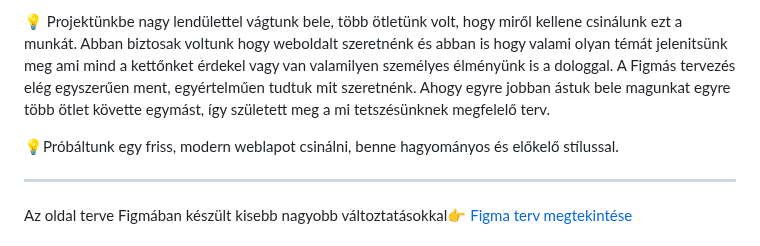
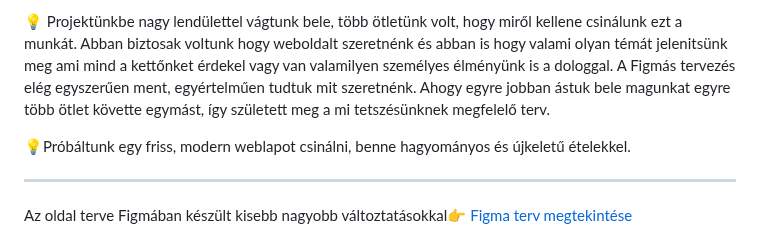
Before and after one commit to nikolett21/niki.frontend, a Markdown page: readme.md, the part around the change. GitHub-like rendering.

Commit message:
valtozas

```diff
--- a/readme.md
+++ b/readme.md
@@ -7,7 +7,7 @@
 💡 Projektünkbe nagy lendülettel vágtunk bele, több ötletünk volt, hogy miről kellene csinálunk ezt a munkát.
 Abban biztosak voltunk hogy weboldalt szeretnénk és abban is hogy valami olyan témát jelenitsünk meg ami mind a kettőnket érdekel vagy van valamilyen személyes élményünk is a dologgal. A Figmás tervezés elég egyszerűen ment, egyértelműen tudtuk mit szeretnénk. Ahogy egyre jobban ástuk bele magunkat egyre több ötlet követte egymást, így született meg a mi tetszésünknek megfelelő terv.
 
-💡Próbáltunk egy friss, modern weblapot csinálni, benne hagyományos és előkelő stílussal.
+💡Próbáltunk egy friss, modern weblapot csinálni, benne hagyományos és újkeletű ételekkel.
 
 ---
 Az oldal terve Figmában készült kisebb nagyobb változtatásokkal👉 [Figma terv megtekintése](https://www.figma.com/design/ipdP2BYytD8pvShEUWwQOF/Projekt?node-id=0-1&p=f&t=Wqw4hQMBFSGBfEpm-0)
```
